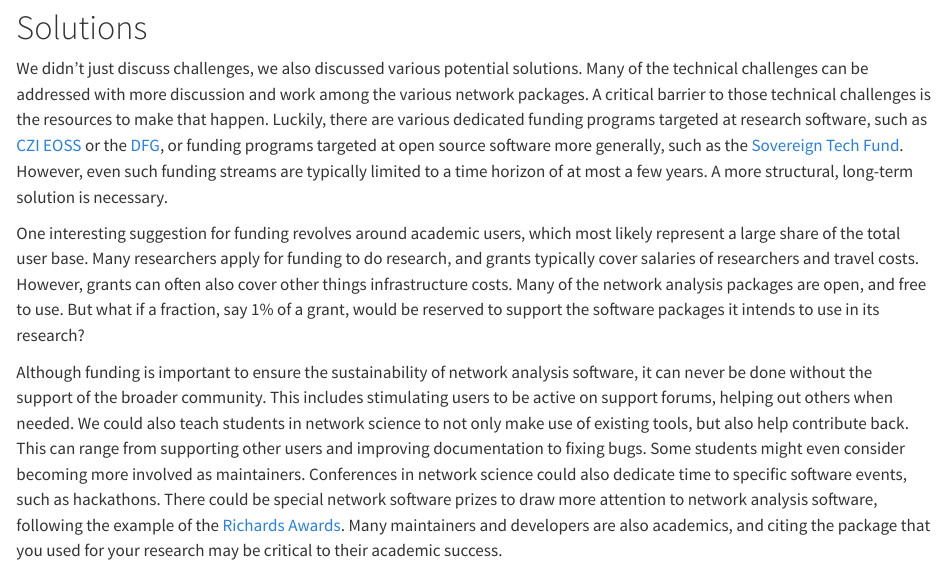
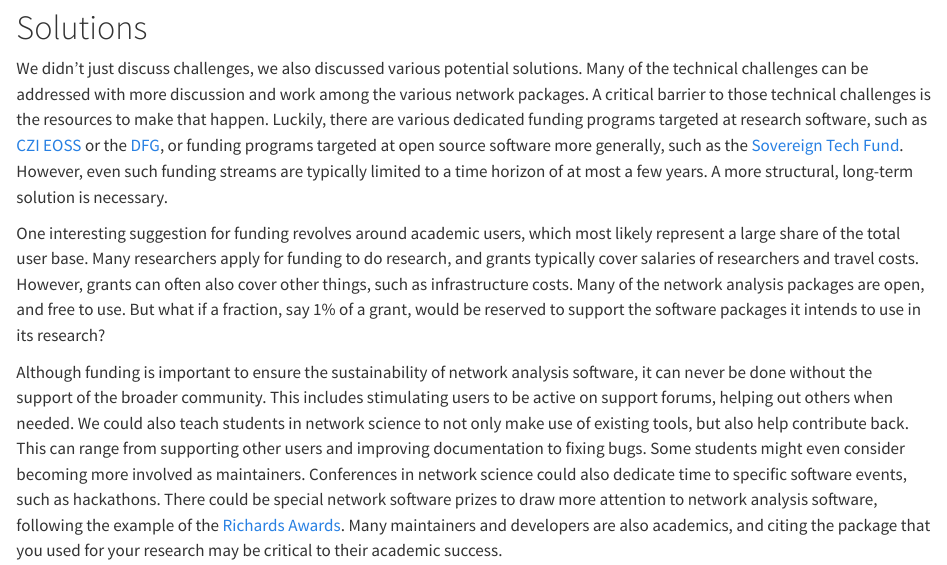
Before and after one commit to nas-col/nascol-web, a Quarto document (posts/welcome/index.qmd): the page in a window 1100 px wide, from 2440 px down. Rendered offline with R 4.5, knitr and Pandoc in place of Quarto, with nearby package versions.

Commit message:
fix: Corrected minor typo

```diff
--- a/posts/welcome/index.qmd
+++ b/posts/welcome/index.qmd
@@ -108,7 +108,7 @@ One interesting suggestion for funding revolves around academic users,
 which most likely represent a large share of the total user base. Many
 researchers apply for funding to do research, and grants typically cover
 salaries of researchers and travel costs. However, grants can often also
-cover other things infrastructure costs. Many of the network analysis
+cover other things, such as infrastructure costs. Many of the network analysis
 packages are open, and free to use. But what if a fraction, say 1% of a
 grant, would be reserved to support the software packages it intends to
 use in its research?
```
